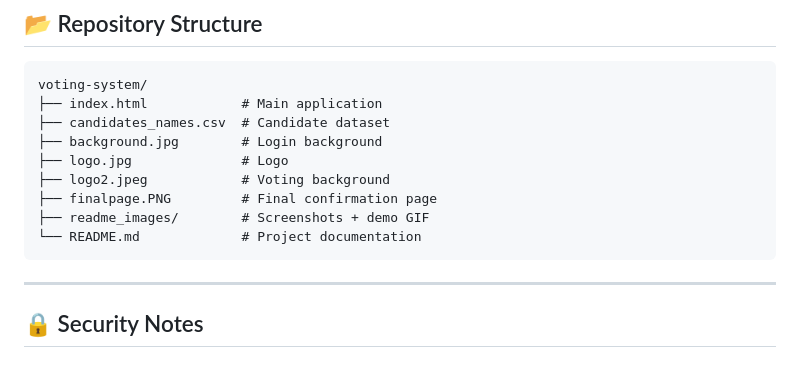
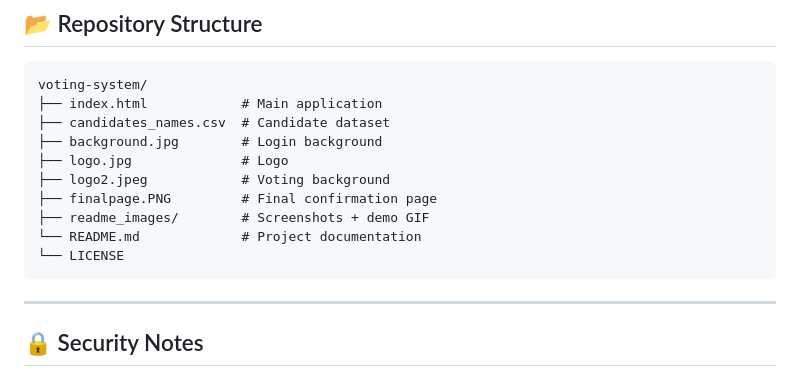
Before and after one commit to alidaneshpour/Online-Voting-System, a Markdown page: README.md, the part around the change. GitHub-like rendering.

````diff
--- a/README.md
+++ b/README.md
@@ -111,6 +111,7 @@ voting-system/
 ├── finalpage.PNG         # Final confirmation page
 ├── readme_images/        # Screenshots + demo GIF
 └── README.md             # Project documentation
+└── LICENSE
 ```
 
 ---
````
